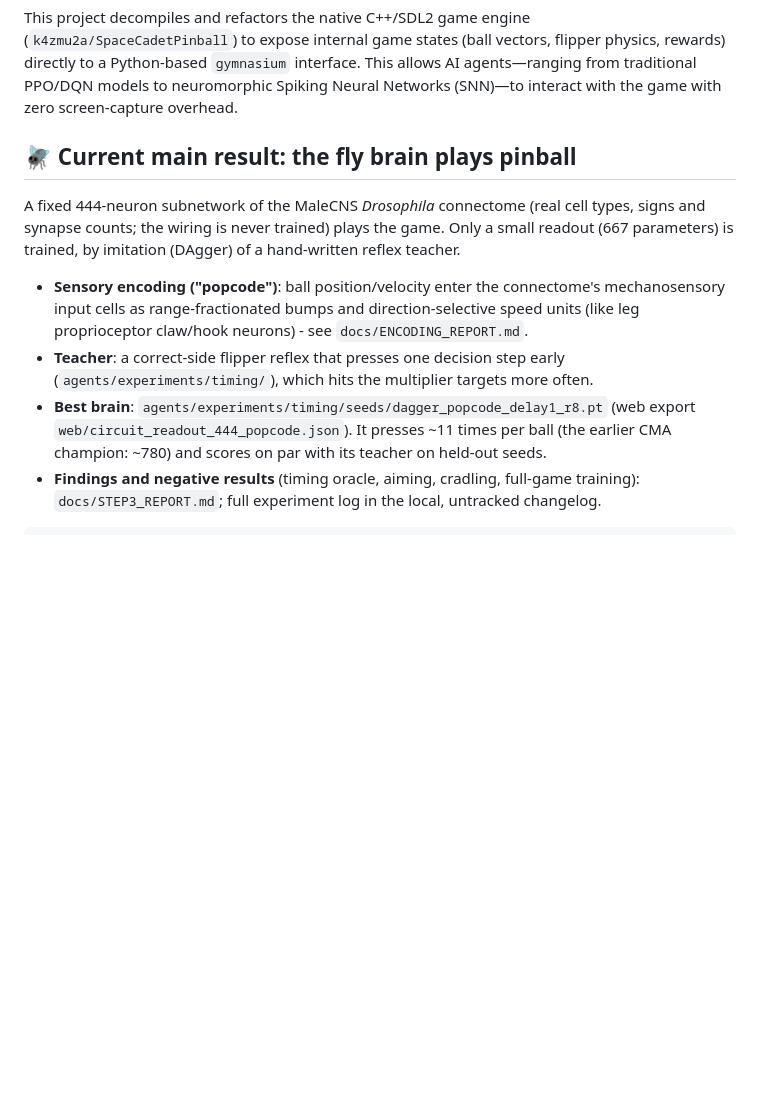
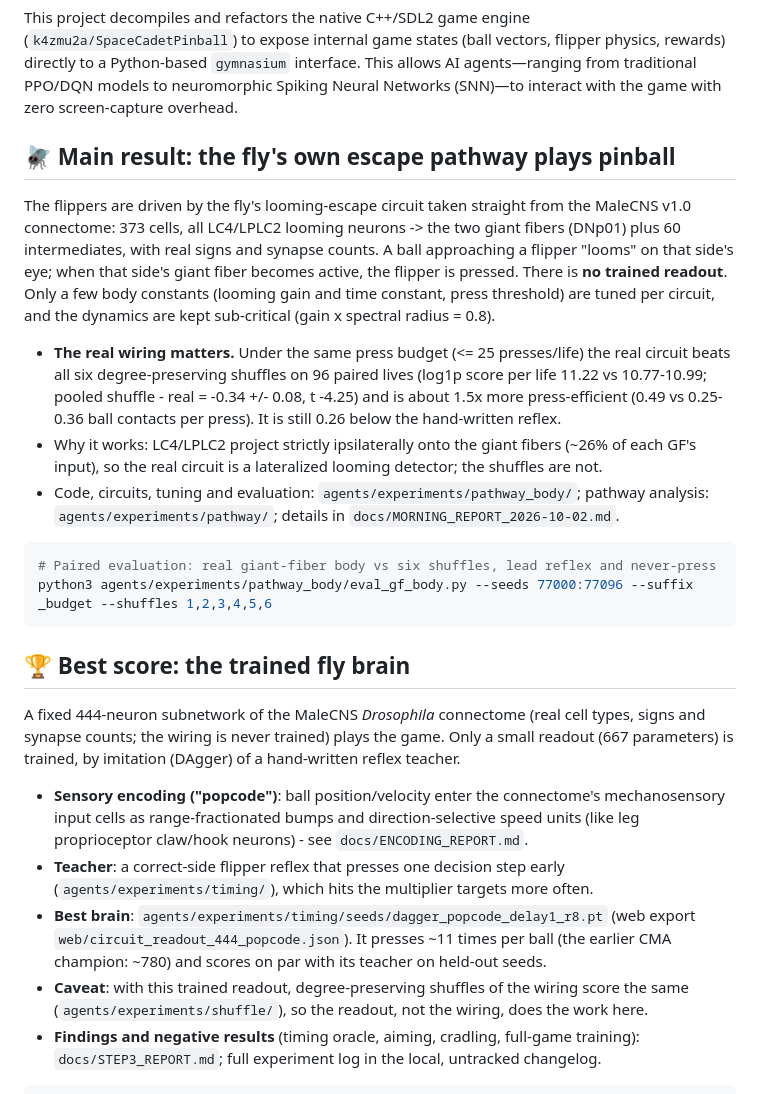
Before and after one commit to SEKY443/3DPinball-DrosophilaCadet, a Markdown page: README.md, the part around the change. GitHub-like rendering; blank space fills up the shorter version.

Commit message:
Present the giant-fiber body as the main result in the README

````diff
--- a/README.md
+++ b/README.md
@@ -5,7 +5,29 @@ An open-source Reinforcement Learning (RL) environment wrapping the classic Wind
 ## 🚀 Overview
 This project decompiles and refactors the native C++/SDL2 game engine (`k4zmu2a/SpaceCadetPinball`) to expose internal game states (ball vectors, flipper physics, rewards) directly to a Python-based `gymnasium` interface. This allows AI agents—ranging from traditional PPO/DQN models to neuromorphic Spiking Neural Networks (SNN)—to interact with the game with zero screen-capture overhead.
 
-## 🪰 Current main result: the fly brain plays pinball
+## 🪰 Main result: the fly's own escape pathway plays pinball
+The flippers are driven by the fly's looming-escape circuit taken straight from the MaleCNS v1.0
+connectome: 373 cells, all LC4/LPLC2 looming neurons -> the two giant fibers (DNp01) plus 60
+intermediates, with real signs and synapse counts. A ball approaching a flipper "looms" on that
+side's eye; when that side's giant fiber becomes active, the flipper is pressed. There is **no trained readout**.
+Only a few body constants (looming gain and time constant, press threshold) are tuned per circuit,
+and the dynamics are kept sub-critical (gain x spectral radius = 0.8).
+
+- **The real wiring matters.** Under the same press budget (<= 25 presses/life) the real circuit
+  beats all six degree-preserving shuffles on 96 paired lives (log1p score per life 11.22 vs
+  10.77-10.99; pooled shuffle - real = -0.34 +/- 0.08, t -4.25) and is about 1.5x more press-efficient
+  (0.49 vs 0.25-0.36 ball contacts per press). It is still 0.26 below the hand-written reflex.
+- Why it works: LC4/LPLC2 project strictly ipsilaterally onto the giant fibers (~26% of each GF's
+  input), so the real circuit is a lateralized looming detector; the shuffles are not.
+- Code, circuits, tuning and evaluation: `agents/experiments/pathway_body/`; pathway analysis:
+  `agents/experiments/pathway/`; details in `docs/MORNING_REPORT_2026-10-02.md`.
+
+```sh
+# Paired evaluation: real giant-fiber body vs six shuffles, lead reflex and never-press
+python3 agents/experiments/pathway_body/eval_gf_body.py --seeds 77000:77096 --suffix _budget --shuffles 1,2,3,4,5,6
+```
+
+## 🏆 Best score: the trained fly brain
 A fixed 444-neuron subnetwork of the MaleCNS *Drosophila* connectome (real cell types, signs and
 synapse counts; the wiring is never trained) plays the game. Only a small readout (667 parameters)
 is trained, by imitation (DAgger) of a hand-written reflex teacher.
@@ -18,6 +40,8 @@ is trained, by imitation (DAgger) of a hand-written reflex teacher.
 - **Best brain**: `agents/experiments/timing/seeds/dagger_popcode_delay1_r8.pt`
   (web export `web/circuit_readout_444_popcode.json`). It presses ~11 times per ball (the earlier
   CMA champion: ~780) and scores on par with its teacher on held-out seeds.
+- **Caveat**: with this trained readout, degree-preserving shuffles of the wiring score the same
+  (`agents/experiments/shuffle/`), so the readout, not the wiring, does the work here.
 - **Findings and negative results** (timing oracle, aiming, cradling, full-game training):
   `docs/STEP3_REPORT.md`; full experiment log in the local, untracked changelog.
 
````
